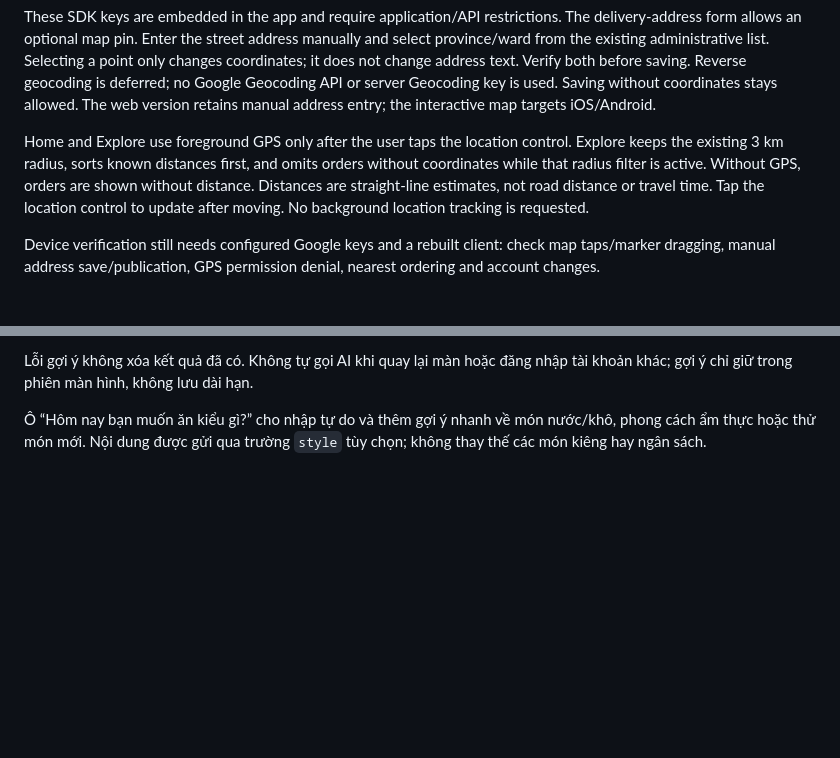
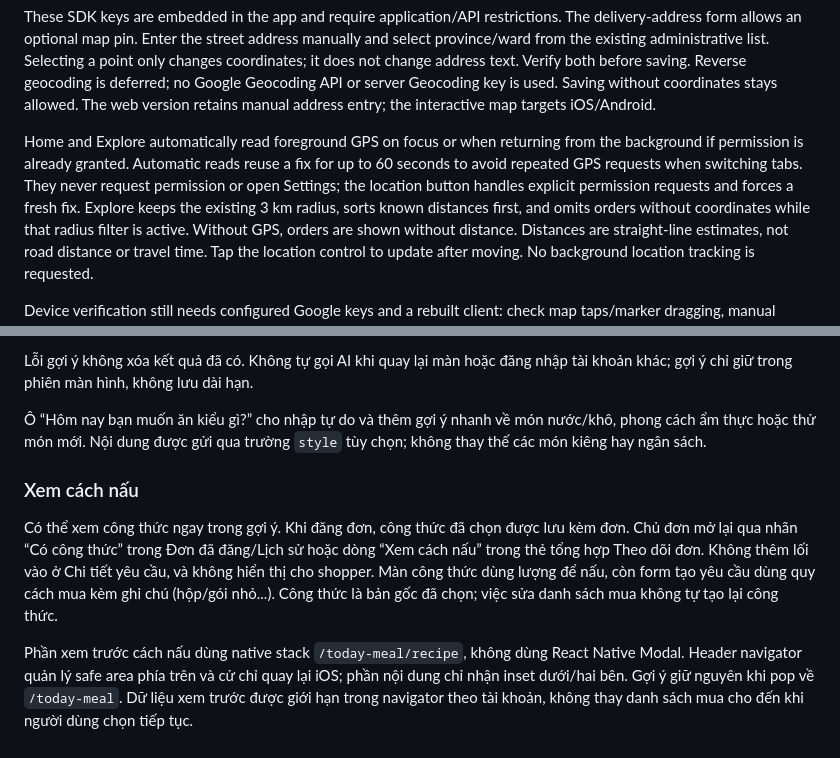
Before and after one commit to ManaxGIT/Makko, a Markdown page: apps/mobile/README.md, 2 parts joined by grey strips. GitHub-like rendering; blank space fills up the shorter version.

```diff
--- a/apps/mobile/README.md
+++ b/apps/mobile/README.md
@@ -104,7 +104,11 @@ before saving. Reverse geocoding is deferred; no Google Geocoding API or server
 Geocoding key is used. Saving without coordinates stays allowed.
 The web version retains manual address entry; the interactive map targets iOS/Android.
 
-Home and Explore use foreground GPS only after the user taps the location control.
+Home and Explore automatically read foreground GPS on focus or when returning
+from the background if permission is already granted. Automatic reads reuse a fix
+for up to 60 seconds to avoid repeated GPS requests when switching tabs. They never
+request permission or open Settings; the location button handles explicit permission
+requests and forces a fresh fix.
 Explore keeps the existing 3 km radius, sorts known distances first, and omits
 orders without coordinates while that radius filter is active. Without GPS,
 orders are shown without distance. Distances are straight-line estimates, not
@@ -159,3 +163,18 @@ nhập tài khoản khác; gợi ý chỉ giữ trong phiên màn hình, không
 Ô “Hôm nay bạn muốn ăn kiểu gì?” cho nhập tự do và thêm gợi ý nhanh về món
 nước/khô, phong cách ẩm thực hoặc thử món mới. Nội dung được gửi qua trường
 `style` tùy chọn; không thay thế các món kiêng hay ngân sách.
+
+### Xem cách nấu
+
+Có thể xem công thức ngay trong gợi ý. Khi đăng đơn, công thức đã chọn được
+lưu kèm đơn. Chủ đơn mở lại qua nhãn “Có công thức” trong Đơn đã đăng/Lịch sử
+hoặc dòng “Xem cách nấu” trong thẻ tổng hợp Theo dõi đơn. Không thêm lối vào
+ở Chi tiết yêu cầu, và không hiển thị cho shopper. Màn công thức dùng lượng
+để nấu, còn form tạo yêu cầu dùng quy cách mua kèm ghi chú (hộp/gói nhỏ...).
+Công thức là bản gốc đã chọn; việc sửa danh sách mua không tự tạo lại công thức.
+
+Phần xem trước cách nấu dùng native stack `/today-meal/recipe`, không dùng
+React Native Modal. Header navigator quản lý safe area phía trên và cử chỉ
+quay lại iOS; phần nội dung chỉ nhận inset dưới/hai bên. Gợi ý giữ nguyên khi
+pop về `/today-meal`. Dữ liệu xem trước được giới hạn trong navigator theo
+tài khoản, không thay danh sách mua cho đến khi người dùng chọn tiếp tục.
```
Also changed, not shown: apps/api/README.md (+28 -2 lines), design/figma-import/README.md (+6 -0 lines).
